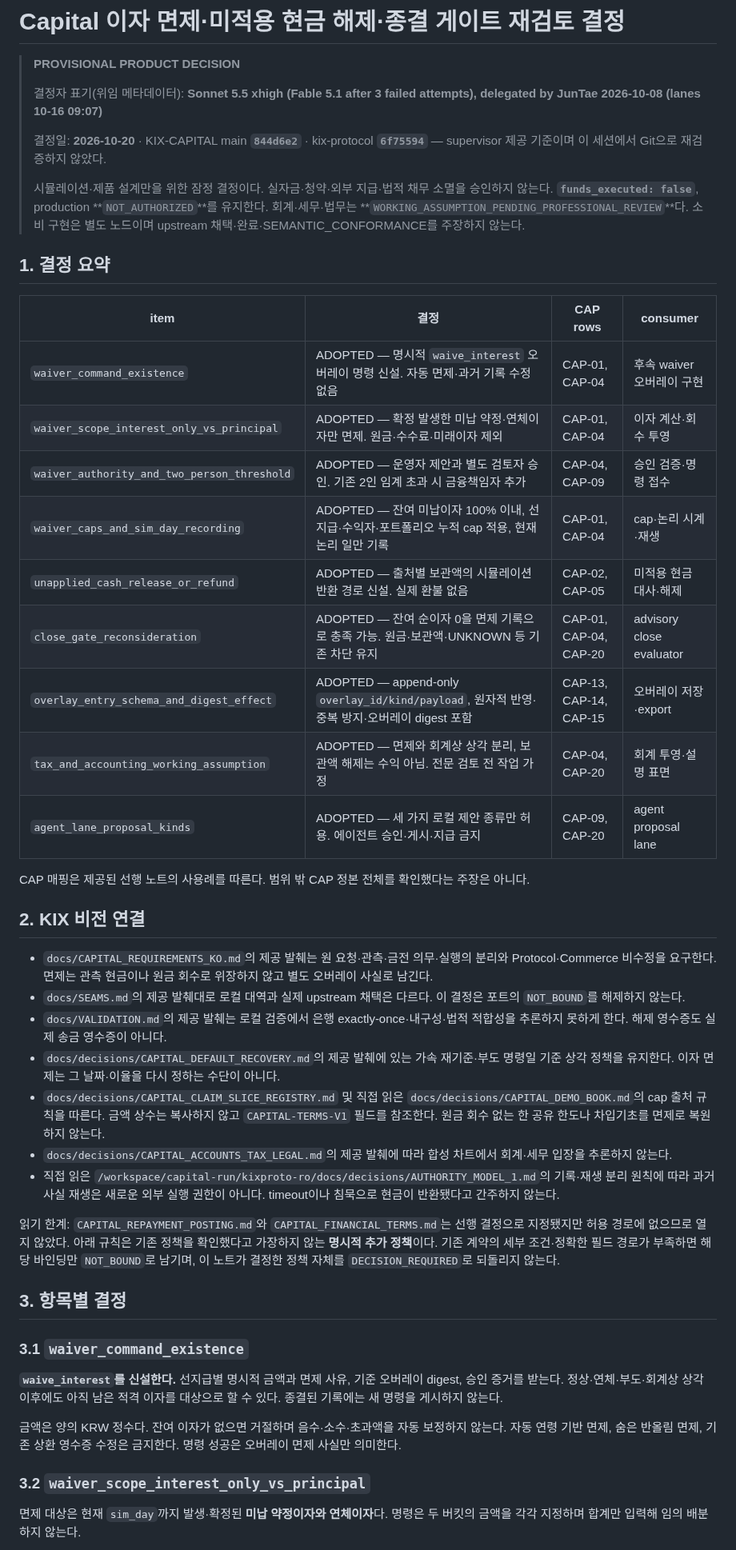
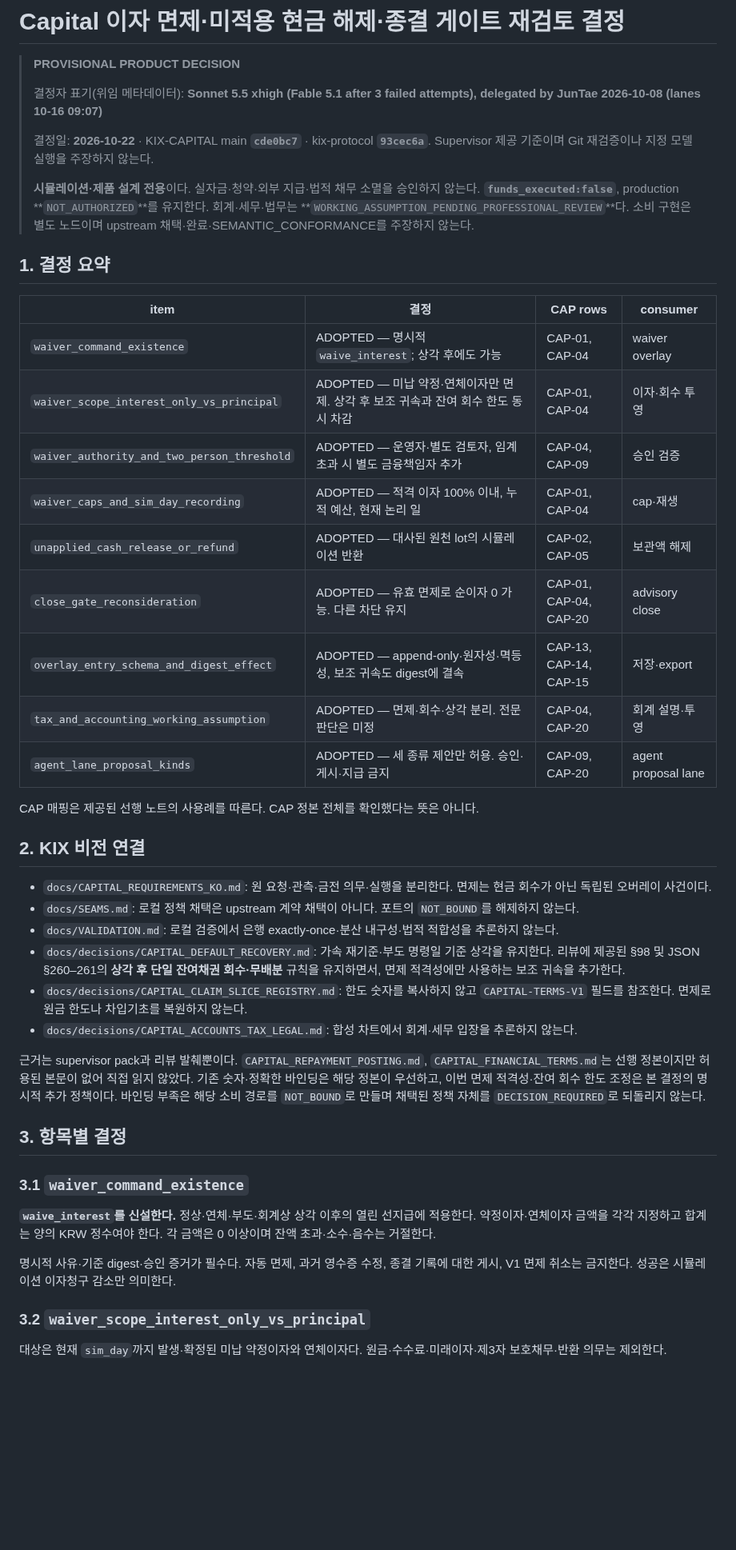
Before and after one commit to SUNBURN-Golden/KIX-CAPITAL, a Markdown page: docs/decisions/CAPITAL_WAIVER_WRITEOFF.md, the part around one of its changes. Shown at 80% size. Drawn GitHub-style; blank space fills up the shorter version.

Commit message:
waiver-writeoff-decision: fix round 1 [decision revision]

```diff
--- a/docs/decisions/CAPITAL_WAIVER_WRITEOFF.md
+++ b/docs/decisions/CAPITAL_WAIVER_WRITEOFF.md
@@ -4,47 +4,46 @@
 >
 > 결정자 표기(위임 메타데이터): **Sonnet 5.5 xhigh (Fable 5.1 after 3 failed attempts), delegated by JunTae 2026-10-08 (lanes 10-16 09:07)**
 >
-> 결정일: **2026-10-20** · KIX-CAPITAL main **`844d6e2`** · kix-protocol **`6f75594`** — supervisor 제공 기준이며 이 세션에서 Git으로 재검증하지 않았다.
+> 결정일: **2026-10-22** · KIX-CAPITAL main **`cde0bc7`** · kix-protocol **`93cec6a`**. Supervisor 제공 기준이며 Git 재검증이나 지정 모델 실행을 주장하지 않는다.
 >
-> 시뮬레이션·제품 설계만을 위한 잠정 결정이다. 실자금·청약·외부 지급·법적 채무 소멸을 승인하지 않는다. **`funds_executed: false`**, production **`NOT_AUTHORIZED`**를 유지한다. 회계·세무·법무는 **`WORKING_ASSUMPTION_PENDING_PROFESSIONAL_REVIEW`**다. 소비 구현은 별도 노드이며 upstream 채택·완료·SEMANTIC_CONFORMANCE를 주장하지 않는다.
+> **시뮬레이션·제품 설계 전용**이다. 실자금·청약·외부 지급·법적 채무 소멸을 승인하지 않는다. **`funds_executed:false`**, production **`NOT_AUTHORIZED`**를 유지한다. 회계·세무·법무는 **`WORKING_ASSUMPTION_PENDING_PROFESSIONAL_REVIEW`**다. 소비 구현은 별도 노드이며 upstream 채택·완료·SEMANTIC_CONFORMANCE를 주장하지 않는다.
 
 ## 1. 결정 요약
 
 | item | 결정 | CAP rows | consumer |
 |---|---|---|---|
-| `waiver_command_existence` | ADOPTED — 명시적 `waive_interest` 오버레이 명령 신설. 자동 면제·과거 기록 수정 없음 | CAP-01, CAP-04 | 후속 waiver 오버레이 구현 |
-| `waiver_scope_interest_only_vs_principal` | ADOPTED — 확정 발생한 미납 약정·연체이자만 면제. 원금·수수료·미래이자 제외 | CAP-01, CAP-04 | 이자 계산·회수 투영 |
-| `waiver_authority_and_two_person_threshold` | ADOPTED — 운영자 제안과 별도 검토자 승인. 기존 2인 임계 초과 시 금융책임자 추가 | CAP-04, CAP-09 | 승인 검증·명령 접수 |
-| `waiver_caps_and_sim_day_recording` | ADOPTED — 잔여 미납이자 100% 이내, 선지급·수익자·포트폴리오 누적 cap 적용, 현재 논리 일만 기록 | CAP-01, CAP-04 | cap·논리 시계·재생 |
-| `unapplied_cash_release_or_refund` | ADOPTED — 출처별 보관액의 시뮬레이션 반환 경로 신설. 실제 환불 없음 | CAP-02, CAP-05 | 미적용 현금 대사·해제 |
-| `close_gate_reconsideration` | ADOPTED — 잔여 순이자 0을 면제 기록으로 충족 가능. 원금·보관액·UNKNOWN 등 기존 차단 유지 | CAP-01, CAP-04, CAP-20 | advisory close evaluator |
-| `overlay_entry_schema_and_digest_effect` | ADOPTED — append-only `overlay_id/kind/payload`, 원자적 반영·중복 방지·오버레이 digest 포함 | CAP-13, CAP-14, CAP-15 | 오버레이 저장·export |
-| `tax_and_accounting_working_assumption` | ADOPTED — 면제와 회계상 상각 분리, 보관액 해제는 수익 아님. 전문 검토 전 작업 가정 | CAP-04, CAP-20 | 회계 투영·설명 표면 |
-| `agent_lane_proposal_kinds` | ADOPTED — 세 가지 로컬 제안 종류만 허용. 에이전트 승인·게시·지급 금지 | CAP-09, CAP-20 | agent proposal lane |
+| `waiver_command_existence` | ADOPTED — 명시적 `waive_interest`; 상각 후에도 가능 | CAP-01, CAP-04 | waiver overlay |
+| `waiver_scope_interest_only_vs_principal` | ADOPTED — 미납 약정·연체이자만 면제. 상각 후 보조 귀속과 잔여 회수 한도 동시 차감 | CAP-01, CAP-04 | 이자·회수 투영 |
+| `waiver_authority_and_two_person_threshold` | ADOPTED — 운영자·별도 검토자, 임계 초과 시 별도 금융책임자 추가 | CAP-04, CAP-09 | 승인 검증 |
+| `waiver_caps_and_sim_day_recording` | ADOPTED — 적격 이자 100% 이내, 누적 예산, 현재 논리 일 | CAP-01, CAP-04 | cap·재생 |
+| `unapplied_cash_release_or_refund` | ADOPTED — 대사된 원천 lot의 시뮬레이션 반환 | CAP-02, CAP-05 | 보관액 해제 |
+| `close_gate_reconsideration` | ADOPTED — 유효 면제로 순이자 0 가능. 다른 차단 유지 | CAP-01, CAP-04, CAP-20 | advisory close |
+| `overlay_entry_schema_and_digest_effect` | ADOPTED — append-only·원자성·멱등성, 보조 귀속도 digest에 결속 | CAP-13, CAP-14, CAP-15 | 저장·export |
+| `tax_and_accounting_working_assumption` | ADOPTED — 면제·회수·상각 분리. 전문 판단은 미정 | CAP-04, CAP-20 | 회계 설명·투영 |
+| `agent_lane_proposal_kinds` | ADOPTED — 세 종류 제안만 허용. 승인·게시·지급 금지 | CAP-09, CAP-20 | agent proposal lane |
 
-CAP 매핑은 제공된 선행 노트의 사용례를 따른다. 범위 밖 CAP 정본 전체를 확인했다는 주장은 아니다.
+CAP 매핑은 제공된 선행 노트의 사용례를 따른다. CAP 정본 전체를 확인했다는 뜻은 아니다.
 
 ## 2. KIX 비전 연결
 
-- `docs/CAPITAL_REQUIREMENTS_KO.md`의 제공 발췌는 원 요청·관측·금전 의무·실행의 분리와 Protocol·Commerce 비수정을 요구한다. 면제는 관측 현금이나 원금 회수로 위장하지 않고 별도 오버레이 사실로 남긴다.
-- `docs/SEAMS.md`의 제공 발췌대로 로컬 대역과 실제 upstream 채택은 다르다. 이 결정은 포트의 `NOT_BOUND`를 해제하지 않는다.
-- `docs/VALIDATION.md`의 제공 발췌는 로컬 검증에서 은행 exactly-once·내구성·법적 적합성을 추론하지 못하게 한다. 해제 영수증도 실제 송금 영수증이 아니다.
-- `docs/decisions/CAPITAL_DEFAULT_RECOVERY.md`의 제공 발췌에 있는 가속 재기준·부도 명령일 기준 상각 정책을 유지한다. 이자 면제는 그 날짜·이율을 다시 정하는 수단이 아니다.
-- `docs/decisions/CAPITAL_CLAIM_SLICE_REGISTRY.md` 및 직접 읽은 `docs/decisions/CAPITAL_DEMO_BOOK.md`의 cap 출처 규칙을 따른다. 금액 상수는 복사하지 않고 `CAPITAL-TERMS-V1` 필드를 참조한다. 원금 회수 없는 한 공유 한도나 차입기초를 면제로 복원하지 않는다.
-- `docs/decisions/CAPITAL_ACCOUNTS_TAX_LEGAL.md`의 제공 발췌에 따라 합성 차트에서 회계·세무 입장을 추론하지 않는다.
-- 직접 읽은 `/workspace/capital-run/kixproto-ro/docs/decisions/AUTHORITY_MODEL_1.md`의 기록·재생 분리 원칙에 따라 과거 사실 재생은 새로운 외부 실행 권한이 아니다. timeout이나 침묵으로 현금이 반환됐다고 간주하지 않는다.
+- `docs/CAPITAL_REQUIREMENTS_KO.md`: 원 요청·관측·금전 의무·실행을 분리한다. 면제는 현금 회수가 아닌 독립된 오버레이 사건이다.
+- `docs/SEAMS.md`: 로컬 정책 채택은 upstream 계약 채택이 아니다. 포트의 `NOT_BOUND`를 해제하지 않는다.
+- `docs/VALIDATION.md`: 로컬 검증에서 은행 exactly-once·분산 내구성·법적 적합성을 추론하지 않는다.
+- `docs/decisions/CAPITAL_DEFAULT_RECOVERY.md`: 가속 재기준·부도 명령일 기준 상각을 유지한다. 리뷰에 제공된 §98 및 JSON §260–261의 **상각 후 단일 잔여채권 회수·무배분** 규칙을 유지하면서, 면제 적격성에만 사용하는 보조 귀속을 추가한다.
+- `docs/decisions/CAPITAL_CLAIM_SLICE_REGISTRY.md`: 한도 숫자를 복사하지 않고 `CAPITAL-TERMS-V1` 필드를 참조한다. 면제로 원금 한도나 차입기초를 복원하지 않는다.
+- `docs/decisions/CAPITAL_ACCOUNTS_TAX_LEGAL.md`: 합성 차트에서 회계·세무 입장을 추론하지 않는다.
 
-읽기 한계: `CAPITAL_REPAYMENT_POSTING.md`와 `CAPITAL_FINANCIAL_TERMS.md`는 선행 결정으로 지정됐지만 허용 경로에 없으므로 열지 않았다. 아래 규칙은 기존 정책을 확인했다고 가장하지 않는 **명시적 추가 정책**이다. 기존 계약의 세부 조건·정확한 필드 경로가 부족하면 해당 바인딩만 `NOT_BOUND`로 남기며, 이 노트가 결정한 정책 자체를 `DECISION_REQUIRED`로 되돌리지 않는다.
+근거는 supervisor pack과 리뷰 발췌뿐이다. `CAPITAL_REPAYMENT_POSTING.md`, `CAPITAL_FINANCIAL_TERMS.md`는 선행 정본이지만 허용된 본문이 없어 직접 읽지 않았다. 기존 숫자·정확한 바인딩은 해당 정본이 우선하고, 이번 면제 적격성·잔여 회수 한도 조정은 본 결정의 명시적 추가 정책이다. 바인딩 부족은 해당 소비 경로를 `NOT_BOUND`로 만들며 채택된 정책 자체를 `DECISION_REQUIRED`로 되돌리지 않는다.
 
 ## 3. 항목별 결정
 
 ### 3.1 `waiver_command_existence`
 
-**`waive_interest`를 신설한다.** 선지급별 명시적 금액과 면제 사유, 기준 오버레이 digest, 승인 증거를 받는다. 정상·연체·부도·회계상 상각 이후에도 아직 남은 적격 이자를 대상으로 할 수 있다. 종결된 기록에는 새 명령을 게시하지 않는다.
+**`waive_interest`를 신설한다.** 정상·연체·부도·회계상 상각 이후의 열린 선지급에 적용한다. 약정이자·연체이자 금액을 각각 지정하고 합계는 양의 KRW 정수여야 한다. 각 금액은 0 이상이며 잔액 초과·소수·음수는 거절한다.
 
-금액은 양의 KRW 정수다. 잔여 이자가 없으면 거절하며 음수·소수·초과액을 자동 보정하지 않는다. 자동 연령 기반 면제, 숨은 반올림 면제, 기존 상환 영수증 수정은 금지한다. 명령 성공은 오버레이 면제 사실만 의미한다.
+명시적 사유·기준 digest·승인 증거가 필수다. 자동 면제, 과거 영수증 수정, 종결 기록에 대한 게시, V1 면제 취소는 금지한다. 성공은 시뮬레이션 이자청구 감소만 의미한다.
 
 ### 3.2 `waiver_scope_interest_only_vs_principal`
 
-면제 대상은 현재 `sim_day`까지 발생·확정된 **미납 약정이자와 연체이자**다. 명령은 두 버킷의 금액을 각각 지정하며 합계만 입력해 임의 배분하지 않는다.
+대상은 현재 `sim_day`까지 발생·확정된 미납 약정이자와 연체이자다. 원금·수수료·미래이자·제3자 보호채무·반환 의무는 제외한다.
 
```
Also changed, not shown: other parts of docs/decisions/CAPITAL_WAIVER_WRITEOFF.md (+129 -71 lines).
